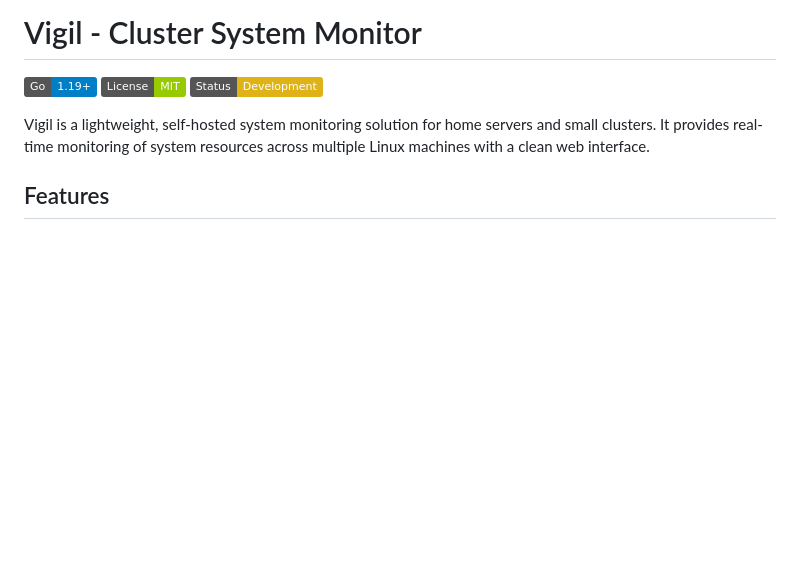
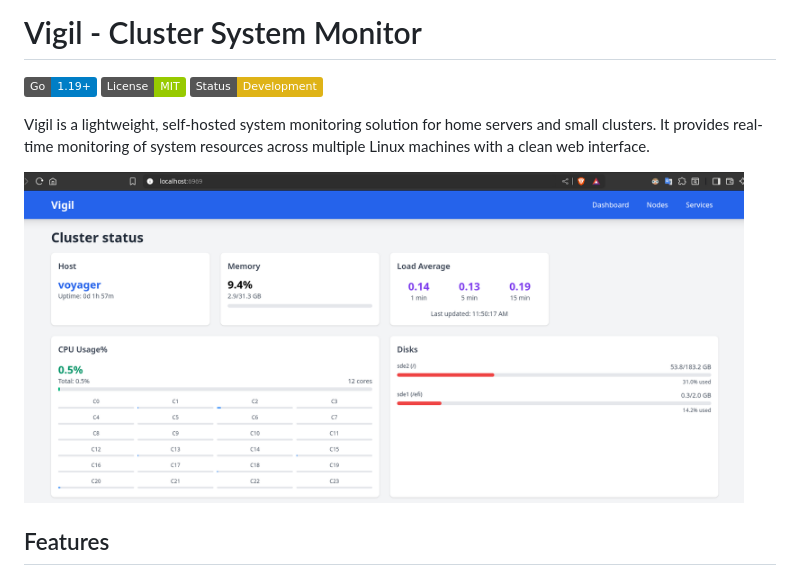
Before and after one commit to koss-null/vigil, a Markdown page: README.md, the part around the change. GitHub-like rendering; pictures changed too: Screenshot.png (added); badges without logos; blank space fills up the shorter version.

Commit message:
add screenshot

```diff
--- a/README.md
+++ b/README.md
@@ -5,6 +5,8 @@
 ![Status](https://img.shields.io/badge/Status-Development-yellow)
 
 Vigil is a lightweight, self-hosted system monitoring solution for home servers and small clusters. It provides real-time monitoring of system resources across multiple Linux machines with a clean web interface.
+
+<img src="Screenshot.png" alt="Screenshot" width="720px" height="auto">
 
 ## Features
 
```
